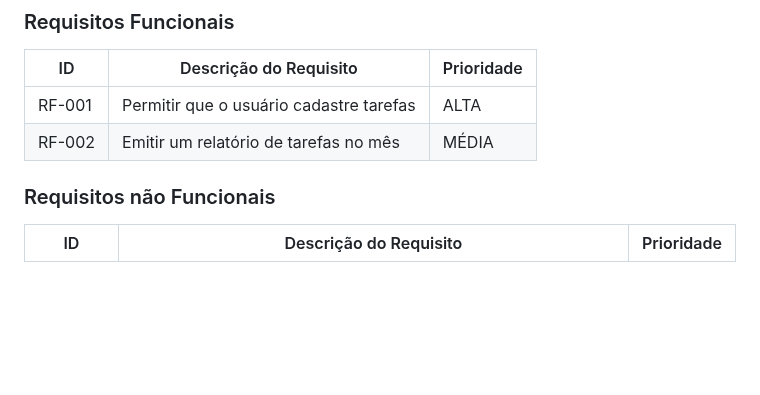
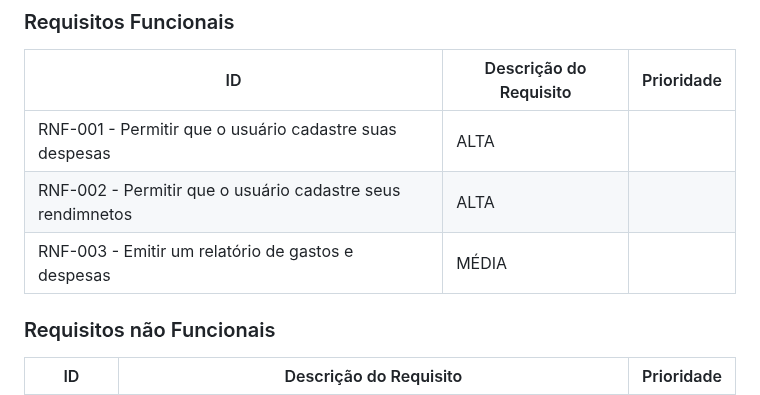
Before and after one commit to ICEI-PUC-Minas-PCO-SI/pco-si-2023-1-p1-proj-web-t1-grupo-1-quitay, a Markdown page: docs/02-Especificação do Projeto.md, the part around the change. GitHub-like rendering; blank space fills up the shorter version.

```diff
--- a/docs/02-Especificação do Projeto.md
+++ b/docs/02-Especificação do Projeto.md
@@ -44,8 +44,9 @@ As tabelas que se seguem apresentam os requisitos funcionais e não funcionais q
 
 |ID    | Descrição do Requisito  | Prioridade |
 |------|-----------------------------------------|----|
-|RF-001| Permitir que o usuário cadastre tarefas | ALTA |
-|RF-002| Emitir um relatório de tarefas no mês   | MÉDIA |
+RNF-001 - Permitir que o usuário cadastre suas despesas | ALTA
+RNF-002 - Permitir que o usuário cadastre seus rendimnetos | ALTA
+RNF-003 - Emitir um relatório de gastos e despesas | MÉDIA
 
 
 ### Requisitos não Funcionais
```
